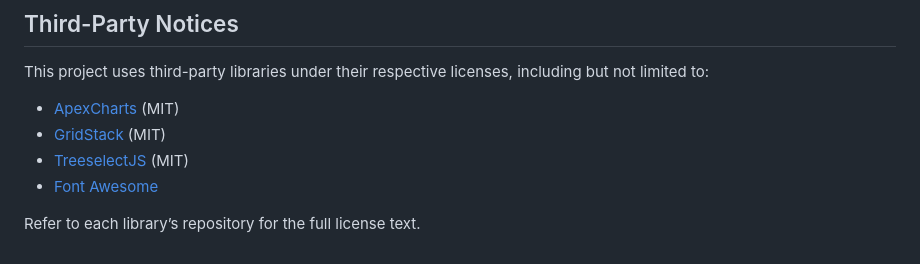
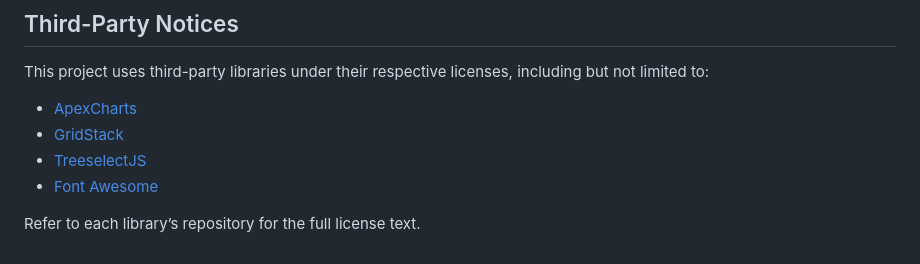
Before and after one commit to asprovagermany/dbcreator-external, a Markdown page: README.md, the part around the change. Drawn GitHub-style.

```diff
--- a/README.md
+++ b/README.md
@@ -130,9 +130,9 @@ Copyright © 2025 **Asprova GmbH**
 ## Third-Party Notices
 
 This project uses third-party libraries under their respective licenses, including but not limited to:
-- [ApexCharts]      (MIT)
-- [GridStack]       (MIT)
-- [TreeselectJS]    (MIT)
+- [ApexCharts]
+- [GridStack]
+- [TreeselectJS]
 - [Font Awesome]
 
 Refer to each library’s repository for the full license text.
```
